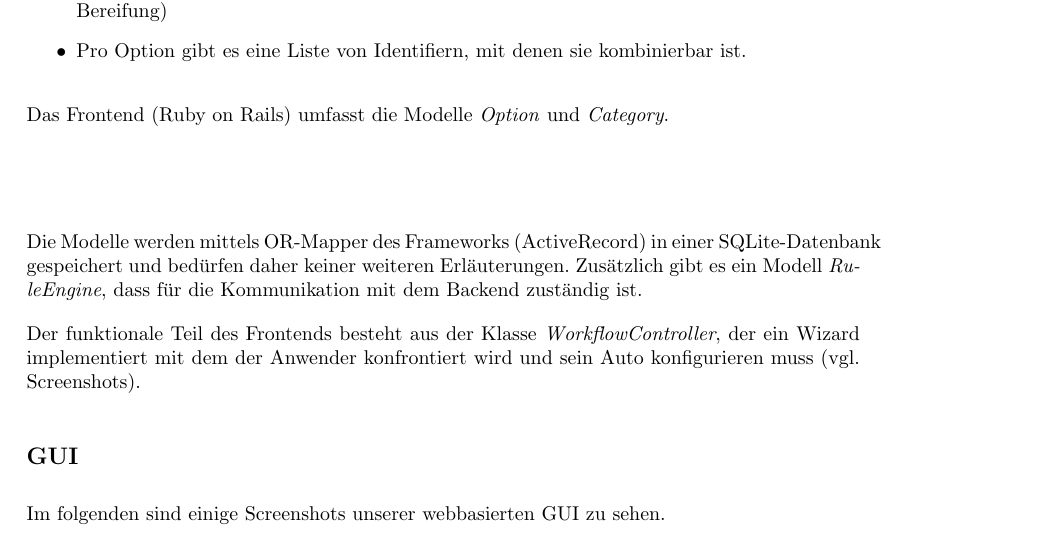
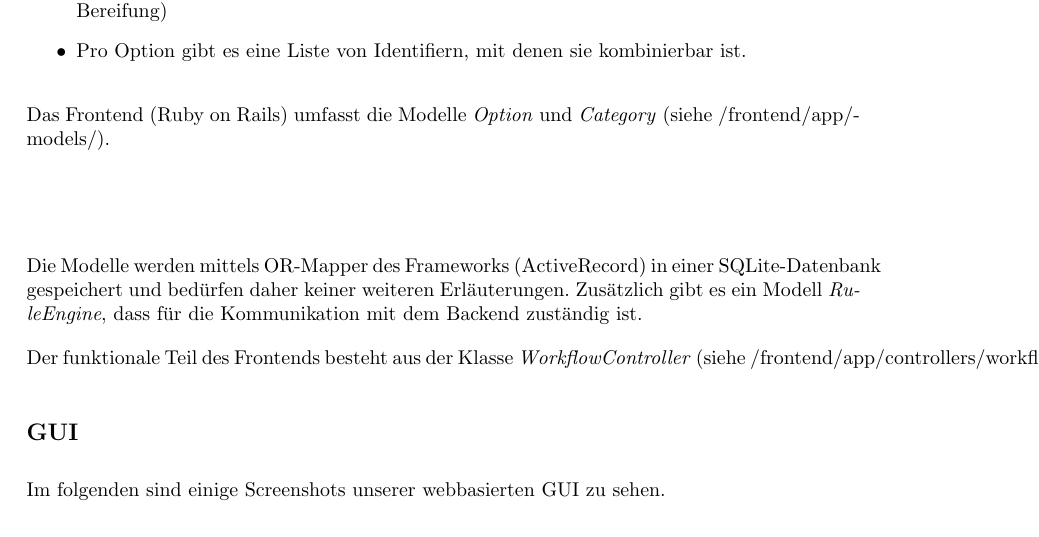
Before and after one commit to minf/minf1_mi2_p3, a LaTeX document (protokoll.tex): part of page 4 of 15, cut so that both start at the same text. Compiled offline with pdfLaTeX.

Commit message:
added paths

```diff
--- a/protokoll.tex
+++ b/protokoll.tex
@@ -136,7 +136,7 @@ Das Backend wurde von Jan Depke und Erik Andresen bearbeitet.
  \item Pro Option gibt es eine Liste von Identifiern, mit denen sie kombinierbar ist.
 \end{itemize}
 
-Das Frontend (Ruby on Rails) umfasst die Modelle \textit{Option} und \textit{Category}.
+Das Frontend (Ruby on Rails) umfasst die Modelle \textit{Option} und \textit{Category} (siehe /frontend/app/models/).
 
 \begin{center}
   \begin{figure}[t]
@@ -149,7 +149,7 @@ Das Frontend (Ruby on Rails) umfasst die Modelle \textit{Option} und \textit{Cat
 Die Modelle werden mittels OR-Mapper des Frameworks (ActiveRecord) in einer SQLite-Datenbank gespeichert und bedürfen daher keiner weiteren Erläuterungen.
 Zusätzlich gibt es ein Modell \textit{RuleEngine}, dass für die Kommunikation mit dem Backend zuständig ist.
 
-Der funktionale Teil des Frontends besteht aus der Klasse \textit{WorkflowController}, der ein Wizard implementiert mit dem der Anwender konfrontiert wird und sein Auto konfigurieren muss (vgl. Screenshots).
+Der funktionale Teil des Frontends besteht aus der Klasse \textit{WorkflowController} (siehe /frontend/app/controllers/workflow_controller.rb), der ein Wizard implementiert mit dem der Anwender konfrontiert wird und sein Auto konfigurieren muss (vgl. Screenshots).
 
 \subsection*{GUI}
 
```
